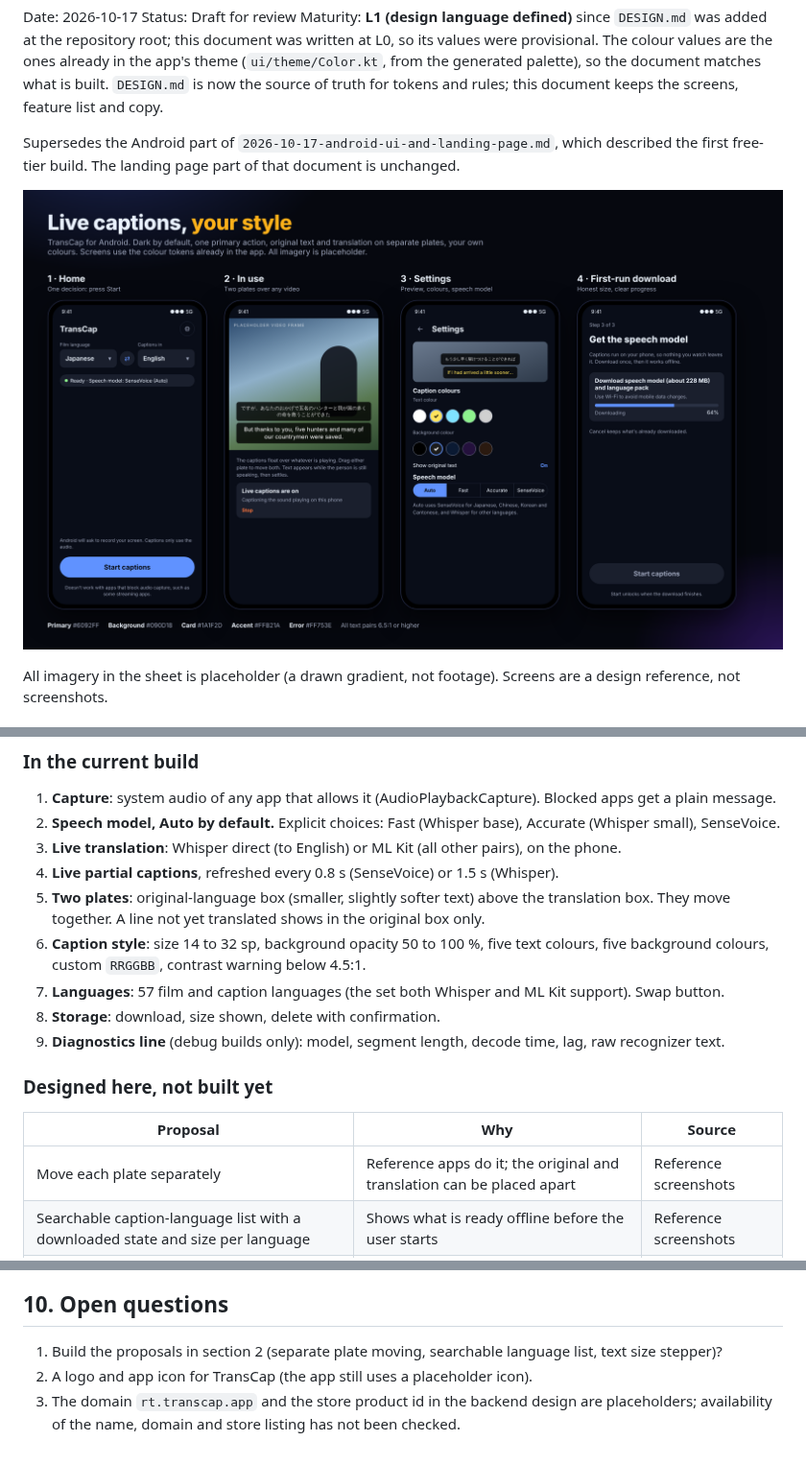
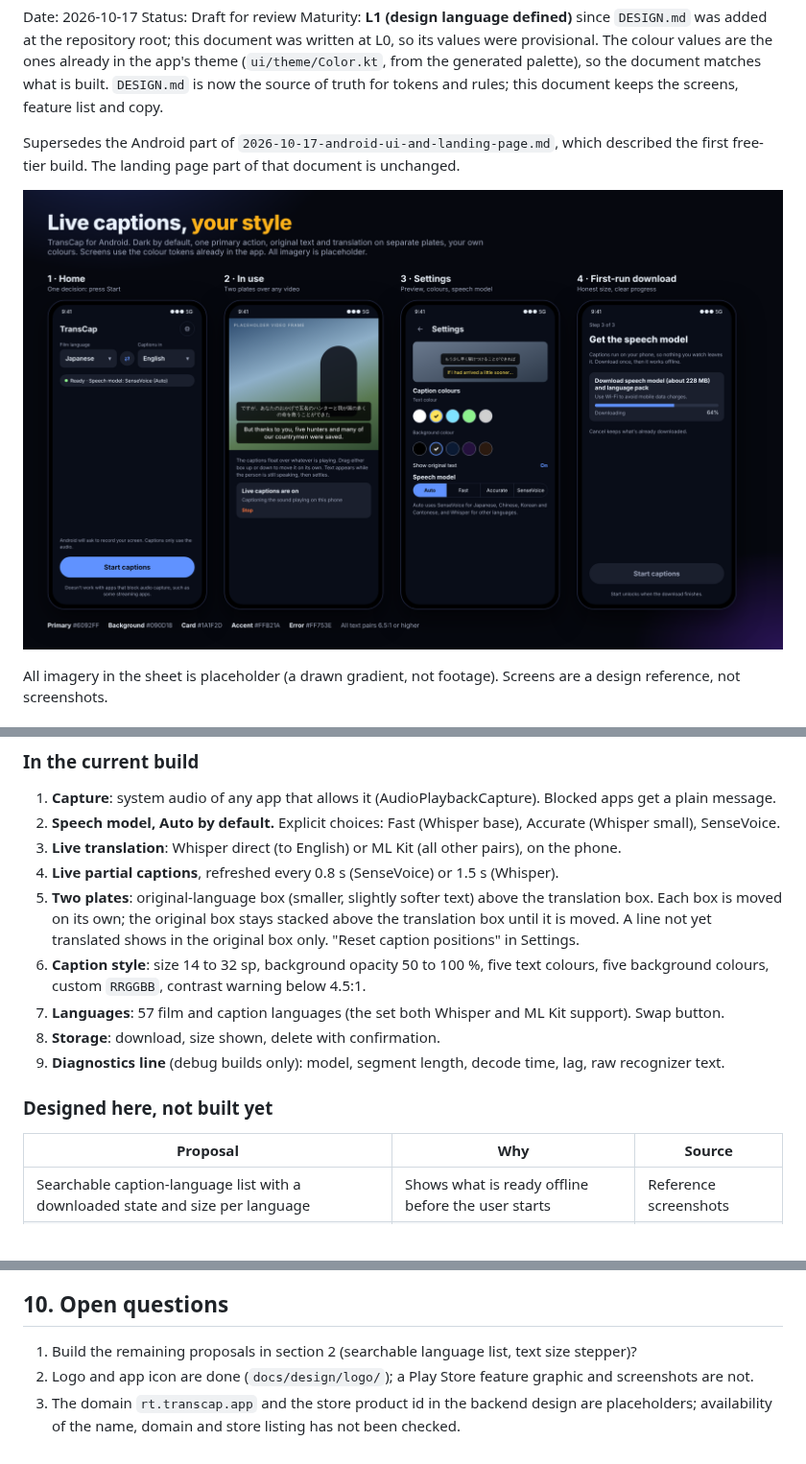
Before and after one commit to idarkdeveloper/Voice-caption, a Markdown page: docs/design/2026-10-17-transcap-app-design-v2.md, 3 parts joined by grey strips. Shown at 96% size. Rendered like a GitHub page; pictures changed too: docs/design/img/transcap-design-v2.png.

```diff
--- a/docs/design/2026-10-17-transcap-app-design-v2.md
+++ b/docs/design/2026-10-17-transcap-app-design-v2.md
@@ -34,7 +34,7 @@ reference, not screenshots.
 2. **Speech model, Auto by default.** Explicit choices: Fast (Whisper base), Accurate (Whisper small), SenseVoice.
 3. **Live translation**: Whisper direct (to English) or ML Kit (all other pairs), on the phone.
 4. **Live partial captions**, refreshed every 0.8 s (SenseVoice) or 1.5 s (Whisper).
-5. **Two plates**: original-language box (smaller, slightly softer text) above the translation box. They move together. A line not yet translated shows in the original box only.
+5. **Two plates**: original-language box (smaller, slightly softer text) above the translation box. Each box is moved on its own; the original box stays stacked above the translation box until it is moved. A line not yet translated shows in the original box only. "Reset caption positions" in Settings.
 6. **Caption style**: size 14 to 32 sp, background opacity 50 to 100 %, five text colours, five background colours, custom `RRGGBB`, contrast warning below 4.5:1.
 7. **Languages**: 57 film and caption languages (the set both Whisper and ML Kit support). Swap button.
 8. **Storage**: download, size shown, delete with confirmation.
@@ -43,7 +43,6 @@ reference, not screenshots.
 ### Designed here, not built yet
 | Proposal | Why | Source |
 |---|---|---|
-| Move each plate separately | Reference apps do it; the original and translation can be placed apart | Reference screenshots |
 | Searchable caption-language list with a downloaded state and size per language | Shows what is ready offline before the user starts | Reference screenshots |
 | Text size stepper beside the slider | Fine control | Reference screenshots |
 | Remember the plate position across app restarts | Currently kept in memory only | Spec open item |
@@ -201,6 +200,6 @@ Buttons use verbs.
 - Right-to-left languages: boxes stay centred; the original box may contain mixed-direction text.
 
 ## 10. Open questions
-1. Build the proposals in section 2 (separate plate moving, searchable language list, text size stepper)?
-2. A logo and app icon for TransCap (the app still uses a placeholder icon).
+1. Build the remaining proposals in section 2 (searchable language list, text size stepper)?
+2. Logo and app icon are done (`docs/design/logo/`); a Play Store feature graphic and screenshots are not.
 3. The domain `rt.transcap.app` and the store product id in the backend design are placeholders; availability of the name, domain and store listing has not been checked.
```
Also changed, not shown: other parts of docs/design/2026-10-17-transcap-app-design-v2.md (+3 -3 lines), DESIGN.md (+15 -2 lines), docs/design/logo/transcap-icon-512.png (added), docs/design/logo/transcap-lockup.png (added), docs/design/logo/transcap-logo-sheet.png (added), 13 other files.
